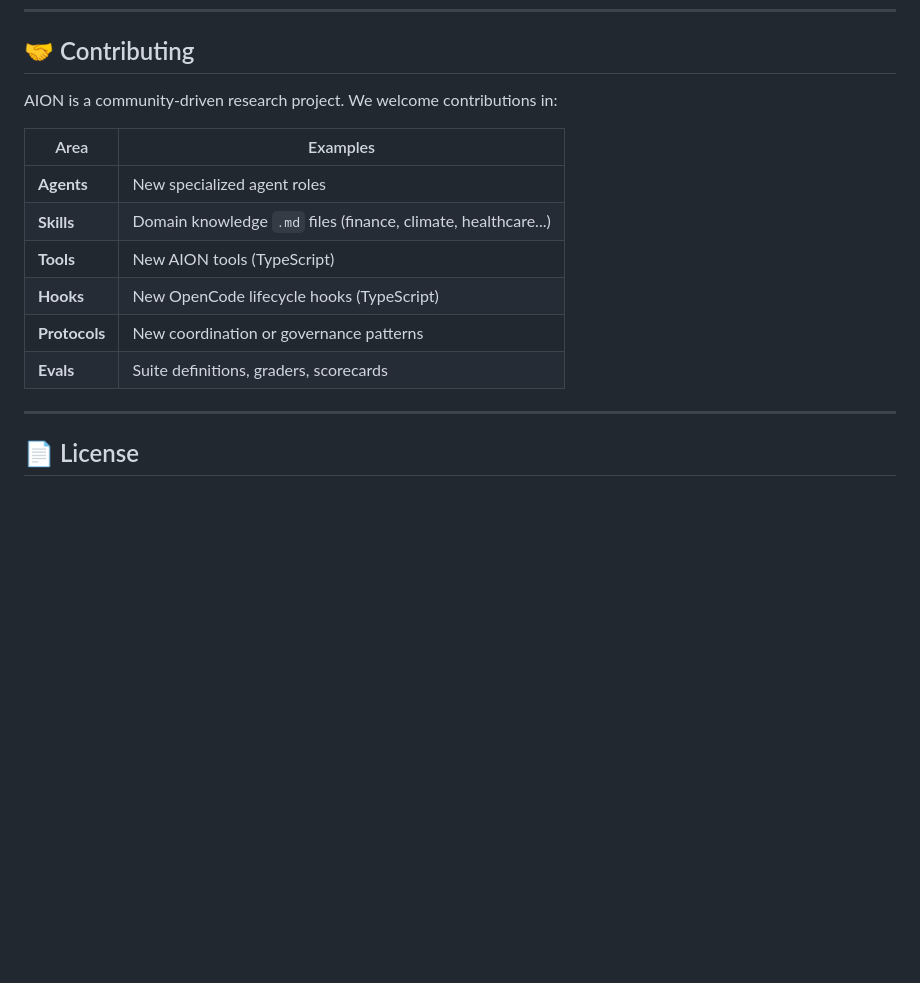
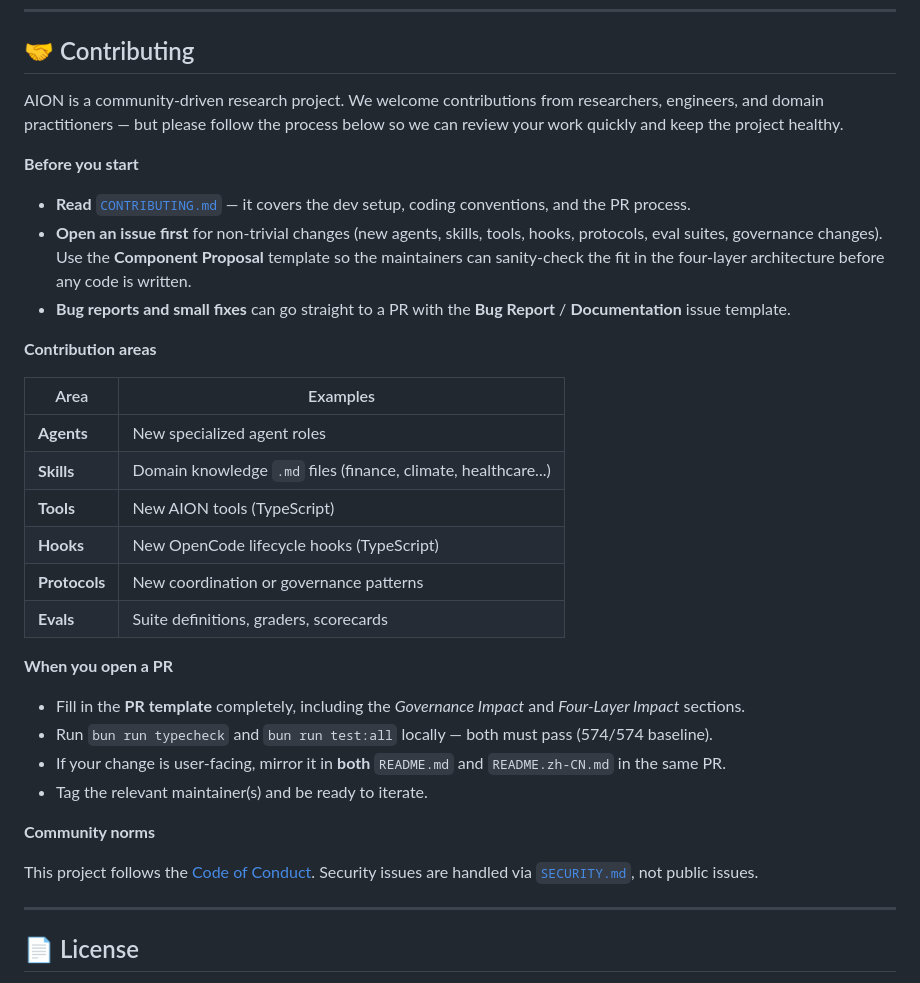
Before and after one commit to ztxtech/aion, a Markdown page: README.md, the part around the change. Drawn GitHub-style; blank space fills up the shorter version.

```diff
--- a/README.md
+++ b/README.md
@@ -492,7 +492,15 @@ If you use AION in your research, please cite:
 
 ## 🤝 Contributing
 
-AION is a community-driven research project. We welcome contributions in:
+AION is a community-driven research project. We welcome contributions from researchers, engineers, and domain practitioners — but please follow the process below so we can review your work quickly and keep the project healthy.
+
+**Before you start**
+
+- **Read** [`CONTRIBUTING.md`](./CONTRIBUTING.md) — it covers the dev setup, coding conventions, and the PR process.
+- **Open an issue first** for non-trivial changes (new agents, skills, tools, hooks, protocols, eval suites, governance changes). Use the **Component Proposal** template so the maintainers can sanity-check the fit in the four-layer architecture before any code is written.
+- **Bug reports and small fixes** can go straight to a PR with the **Bug Report** / **Documentation** issue template.
+
+**Contribution areas**
 
 | Area          | Examples                                                       |
 | ------------- | -------------------------------------------------------------- |
@@ -502,6 +510,17 @@ AION is a community-driven research project. We welcome contributions in:
 | **Hooks**     | New OpenCode lifecycle hooks (TypeScript)                      |
 | **Protocols** | New coordination or governance patterns                        |
 | **Evals**     | Suite definitions, graders, scorecards                         |
+
+**When you open a PR**
+
+- Fill in the **PR template** completely, including the *Governance Impact* and *Four-Layer Impact* sections.
+- Run `bun run typecheck` and `bun run test:all` locally — both must pass (574/574 baseline).
+- If your change is user-facing, mirror it in **both** `README.md` and `README.zh-CN.md` in the same PR.
+- Tag the relevant maintainer(s) and be ready to iterate.
+
+**Community norms**
+
+This project follows the [Code of Conduct](./CODE_OF_CONDUCT.md). Security issues are handled via [`SECURITY.md`](./SECURITY.md), not public issues.
 
 ---
 
```
Also changed, not shown: README.zh-CN.md (+20 -1 lines).
